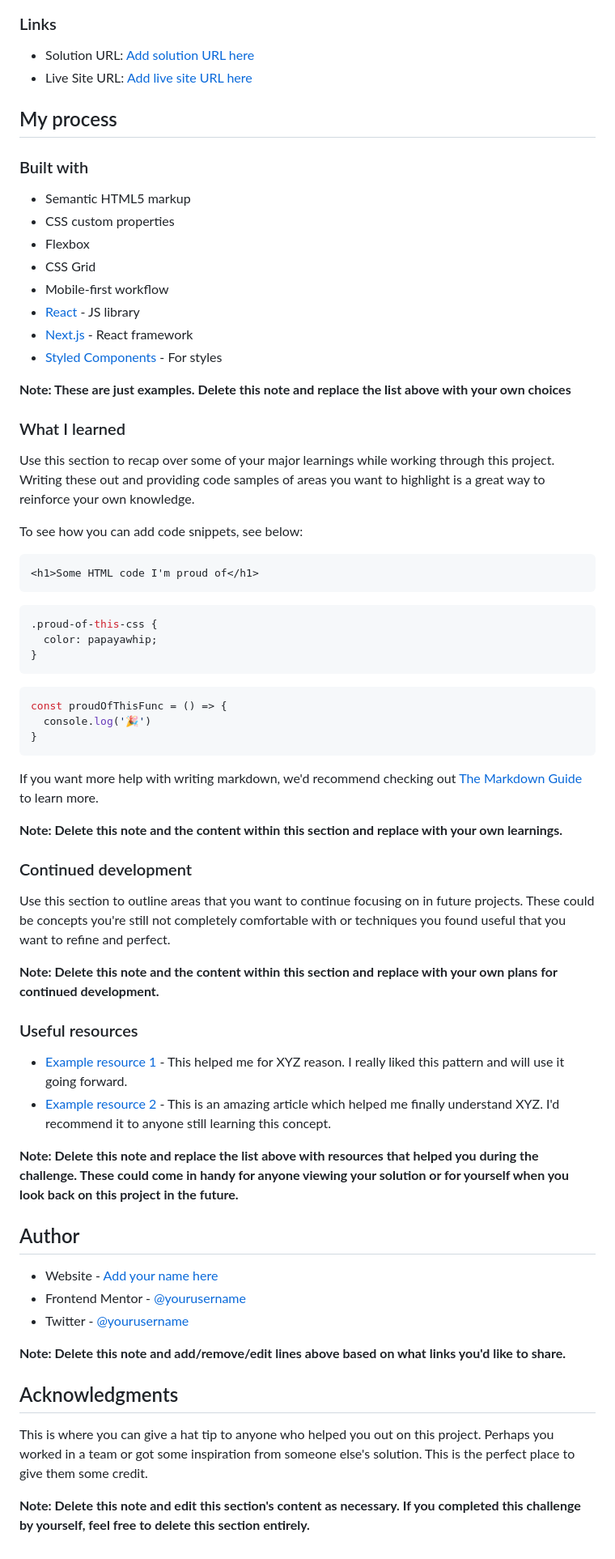
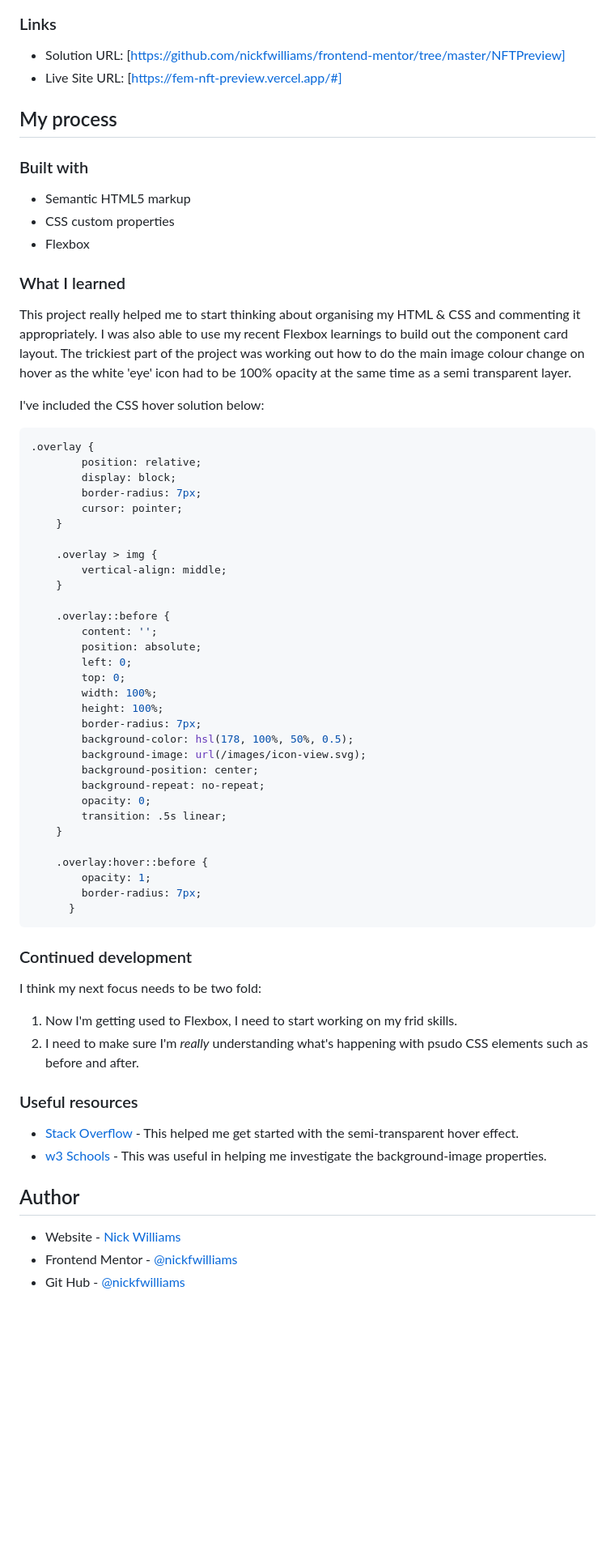
Before and after one commit to nickfwilliams/frontend-mentor, a Markdown page: NFTPreview/README-template.md, the part around the change printed below. Shown: that part at 81% size. Rendered like a GitHub page; blank space fills up the shorter version.

Commit message:
checked for validation and updated readme

````diff
--- a/NFTPreview/README-template.md
+++ b/NFTPreview/README-template.md
@@ -41,8 +33,8 @@ Then crop/optimize/edit your image however you like, add it to your project, and
 
 ### Links
 
-- Solution URL: [Add solution URL here](https://your-solution-url.com)
-- Live Site URL: [Add live site URL here](https://your-live-site-url.com)
+- Solution URL: [https://github.com/nickfwilliams/frontend-mentor/tree/master/NFTPreview]
+- Live Site URL: [https://fem-nft-preview.vercel.app/#]
 
 ## My process
 
@@ -51,61 +43,61 @@ Then crop/optimize/edit your image however you like, add it to your project, and
 - Semantic HTML5 markup
 - CSS custom properties
 - Flexbox
-- CSS Grid
-- Mobile-first workflow
-- [React](https://reactjs.org/) - JS library
-- [Next.js](https://nextjs.org/) - React framework
-- [Styled Components](https://styled-components.com/) - For styles
-
-**Note: These are just examples. Delete this note and replace the list above with your own choices**
 
 ### What I learned
 
-Use this section to recap over some of your major learnings while working through this project. Writing these out and providing code samples of areas you want to highlight is a great way to reinforce your own knowledge.
+This project really helped me to start thinking about organising my HTML & CSS and commenting it appropriately. I was also able to use my recent Flexbox learnings to build out the component card layout. The trickiest part of the project was working out how to do the main image colour change on hover as the white 'eye' icon had to be 100% opacity at the same time as a semi transparent layer.
 
-To see how you can add code snippets, see below:
+I've included the CSS hover solution below:
 
-```html
-<h1>Some HTML code I'm proud of</h1>
+```css
+.overlay {
+        position: relative;
+        display: block;
+        border-radius: 7px;
+        cursor: pointer;
+    }
+
+    .overlay > img {
+        vertical-align: middle;
+    }
+
+    .overlay::before {
+        content: '';
+        position: absolute;
+        left: 0;
+        top: 0;
+        width: 100%;
+        height: 100%;
+        border-radius: 7px;
+        background-color: hsl(178, 100%, 50%, 0.5);
+        background-image: url(/images/icon-view.svg);
+        background-position: center;
+        background-repeat: no-repeat;
+        opacity: 0;
+        transition: .5s linear;
+    }
+
+    .overlay:hover::before {
+        opacity: 1;
+        border-radius: 7px;
+      }
 ```
-```css
-.proud-of-this-css {
-  color: papayawhip;
-}
-```
-```js
-const proudOfThisFunc = () => {
-  console.log('🎉')
-}
-```
-
-If you want more help with writing markdown, we'd recommend checking out [The Markdown Guide](https://www.markdownguide.org/) to learn more.
-
-**Note: Delete this note and the content within this section and replace with your own learnings.**
 
 ### Continued development
 
-Use this section to outline areas that you want to continue focusing on in future projects. These could be concepts you're still not completely comfortable with or techniques you found useful that you want to refine and perfect.
+I think my next focus needs to be two fold:
 
-**Note: Delete this note and the content within this section and replace with your own plans for continued development.**
+1) Now I'm getting used to Flexbox, I need to start working on my frid skills.
+2) I need to make sure I'm _really_ understanding what's happening with psudo CSS elements such as before and after.
 
 ### Useful resources
 
-- [Example resource 1](https://www.example.com) - This helped me for XYZ reason. I really liked this pattern and will use it going forward.
-- [Example resource 2](https://www.example.com) - This is an amazing article which helped me finally understand XYZ. I'd recommend it to anyone still learning this concept.
-
-**Note: Delete this note and replace the list above with resources that helped you during the challenge. These could come in handy for anyone viewing your solution or for yourself when you look back on this project in the future.**
+- [Stack Overflow](https://stackoverflow.com/questions/45227666/adding-an-semi-transparent-overlay-to-a-column-on-hover-while-also-removing-the) - This helped me get started with the semi-transparent hover effect.
+- [w3 Schools](https://www.w3schools.com/cssref/pr_background-image.asp) - This was useful in helping me investigate the background-image properties.
 
 ## Author
 
-- Website - [Add your name here](https://www.your-site.com)
-- Frontend Mentor - [@yourusername](https://www.frontendmentor.io/profile/yourusername)
-- Twitter - [@yourusername](https://www.twitter.com/yourusername)
-
-**Note: Delete this note and add/remove/edit lines above based on what links you'd like to share.**
-
-## Acknowledgments
-
-This is where you can give a hat tip to anyone who helped you out on this project. Perhaps you worked in a team or got some inspiration from someone else's solution. This is the perfect place to give them some credit.
-
-**Note: Delete this note and edit this section's content as necessary. If you completed this challenge by yourself, feel free to delete this section entirely.**
+- Website - [Nick Williams](https://www.your-site.com)
+- Frontend Mentor - [@nickfwilliams](https://www.frontendmentor.io/profile/nickfwilliams)
+- Git Hub - [@nickfwilliams](https://www.github.com/nickfwilliams)
````
Also changed, not shown: other parts of NFTPreview/README-template.md (+1 -9 lines), NFTPreview/images/project-screenshot.png (added), 1 other file.
